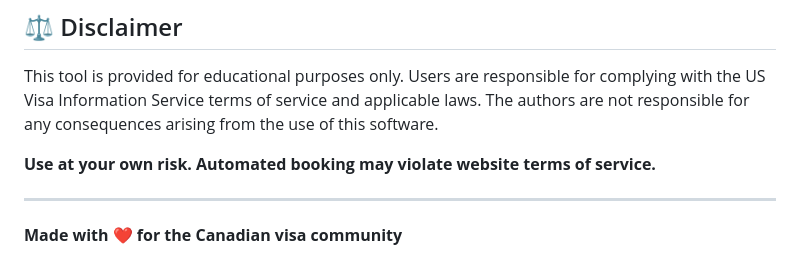
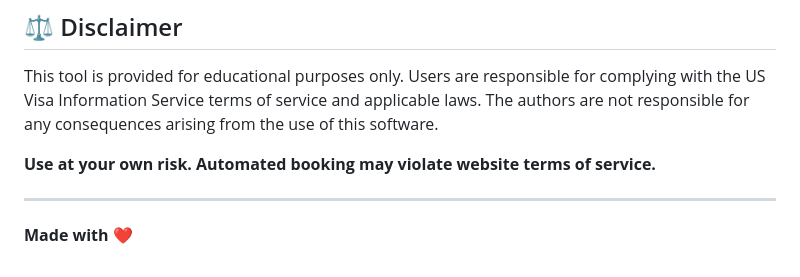
Before and after one commit to saishsolanki/US_Visa_Appointment_Canada_Automation, a Markdown page: README.md, the part around the change. Drawn GitHub-style.

Commit message:
Update README to remove specific community reference

```diff
--- a/README.md
+++ b/README.md
@@ -246,4 +246,4 @@ This tool is provided for educational purposes only. Users are responsible for c
 
 ---
 
-**Made with ❤️ for the Canadian visa community**
+**Made with ❤️**
```
